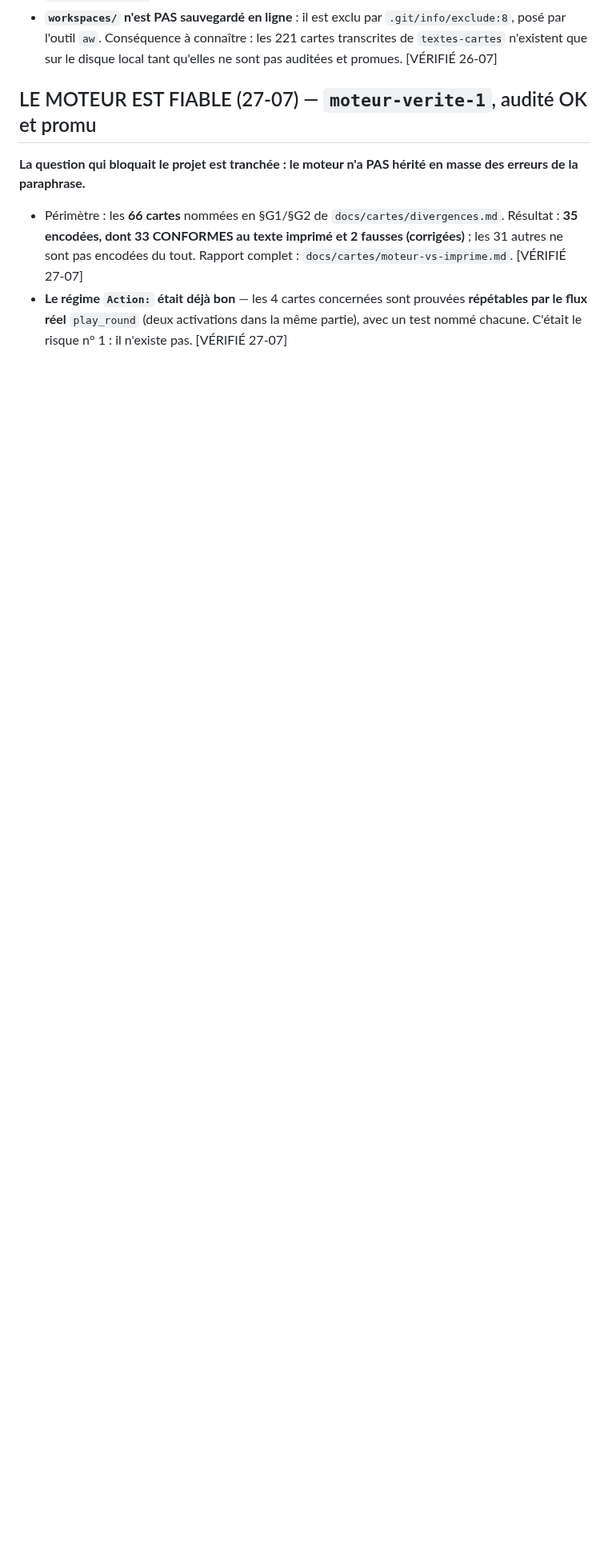
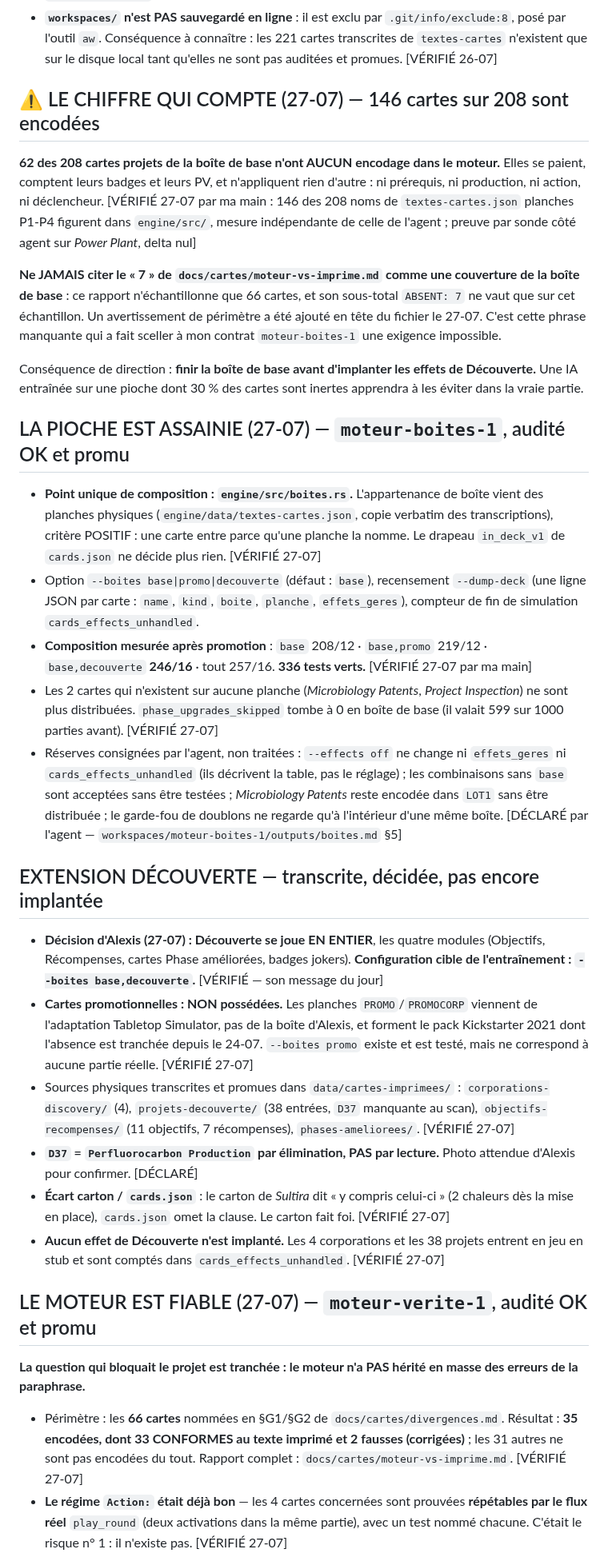
Before and after one commit to Alexry375/Terra, a Markdown page: docs/CTO_STATE.md, the part around one of its changes. Shown at 80% size. GitHub-like rendering; blank space fills up the shorter version.

Commit message:
CTO_STATE 27-07 : 146/208 cartes encodées, pioche assainie, Découverte en entier
Co-Authored-By: Claude Opus 5 (1M context) <noreply@anthropic.com>

```diff
--- a/docs/CTO_STATE.md
+++ b/docs/CTO_STATE.md
@@ -19,6 +19,72 @@ Dernière mise à jour : 2026-07-26
   `.git/info/exclude:8`, posé par l'outil `aw`. Conséquence à connaître : les
   221 cartes transcrites de `textes-cartes` n'existent que sur le disque local
   tant qu'elles ne sont pas auditées et promues. [VÉRIFIÉ 26-07]
+
+## ⚠️ LE CHIFFRE QUI COMPTE (27-07) — 146 cartes sur 208 sont encodées
+
+**62 des 208 cartes projets de la boîte de base n'ont AUCUN encodage dans le
+moteur.** Elles se paient, comptent leurs badges et leurs PV, et n'appliquent
+rien d'autre : ni prérequis, ni production, ni action, ni déclencheur.
+[VÉRIFIÉ 27-07 par ma main : 146 des 208 noms de `textes-cartes.json` planches
+P1-P4 figurent dans `engine/src/`, mesure indépendante de celle de l'agent ;
+preuve par sonde côté agent sur *Power Plant*, delta nul]
+
+**Ne JAMAIS citer le « 7 » de `docs/cartes/moteur-vs-imprime.md` comme une
+couverture de la boîte de base** : ce rapport n'échantillonne que 66 cartes, et
+son sous-total `ABSENT: 7` ne vaut que sur cet échantillon. Un avertissement de
+périmètre a été ajouté en tête du fichier le 27-07. C'est cette phrase manquante
+qui a fait sceller à mon contrat `moteur-boites-1` une exigence impossible.
+
+Conséquence de direction : **finir la boîte de base avant d'implanter les effets
+de Découverte.** Une IA entraînée sur une pioche dont 30 % des cartes sont
+inertes apprendra à les éviter dans la vraie partie.
+
+## LA PIOCHE EST ASSAINIE (27-07) — `moteur-boites-1`, audité OK et promu
+
+- **Point unique de composition : `engine/src/boites.rs`.** L'appartenance de
+  boîte vient des planches physiques (`engine/data/textes-cartes.json`, copie
+  verbatim des transcriptions), critère POSITIF : une carte entre parce qu'une
+  planche la nomme. Le drapeau `in_deck_v1` de `cards.json` ne décide plus rien.
+  [VÉRIFIÉ 27-07]
+- Option `--boites base|promo|decouverte` (défaut : `base`), recensement
+  `--dump-deck` (une ligne JSON par carte : `name`, `kind`, `boite`, `planche`,
+  `effets_geres`), compteur de fin de simulation `cards_effects_unhandled`.
+- **Composition mesurée après promotion** : `base` 208/12 · `base,promo` 219/12 ·
+  `base,decouverte` **246/16** · tout 257/16. **336 tests verts.**
+  [VÉRIFIÉ 27-07 par ma main]
+- Les 2 cartes qui n'existent sur aucune planche (*Microbiology Patents*,
+  *Project Inspection*) ne sont plus distribuées. `phase_upgrades_skipped` tombe
+  à 0 en boîte de base (il valait 599 sur 1000 parties avant). [VÉRIFIÉ 27-07]
+- Réserves consignées par l'agent, non traitées : `--effects off` ne change ni
+  `effets_geres` ni `cards_effects_unhandled` (ils décrivent la table, pas le
+  réglage) ; les combinaisons sans `base` sont acceptées sans être testées ;
+  *Microbiology Patents* reste encodée dans `LOT1` sans être distribuée ; le
+  garde-fou de doublons ne regarde qu'à l'intérieur d'une même boîte.
+  [DÉCLARÉ par l'agent — `workspaces/moteur-boites-1/outputs/boites.md` §5]
+
+## EXTENSION DÉCOUVERTE — transcrite, décidée, pas encore implantée
+
+- **Décision d'Alexis (27-07) : Découverte se joue EN ENTIER**, les quatre
+  modules (Objectifs, Récompenses, cartes Phase améliorées, badges jokers).
+  **Configuration cible de l'entraînement : `--boites base,decouverte`.**
+  [VÉRIFIÉ — son message du jour]
+- **Cartes promotionnelles : NON possédées.** Les planches `PROMO`/`PROMOCORP`
+  viennent de l'adaptation Tabletop Simulator, pas de la boîte d'Alexis, et
+  forment le pack Kickstarter 2021 dont l'absence est tranchée depuis le 24-07.
+  `--boites promo` existe et est testé, mais ne correspond à aucune partie
+  réelle. [VÉRIFIÉ 27-07]
+- Sources physiques transcrites et promues dans `data/cartes-imprimees/` :
+  `corporations-discovery/` (4), `projets-decouverte/` (38 entrées, `D37`
+  manquante au scan), `objectifs-recompenses/` (11 objectifs, 7 récompenses),
+  `phases-ameliorees/`. [VÉRIFIÉ 27-07]
+- **`D37` = `Perfluorocarbon Production` par élimination, PAS par lecture.**
+  Photo attendue d'Alexis pour confirmer. [DÉCLARÉ]
+- **Écart carton / `cards.json`** : le carton de *Sultira* dit « y compris
+  celui-ci » (2 chaleurs dès la mise en place), `cards.json` omet la clause. Le
+  carton fait foi. [VÉRIFIÉ 27-07]
+- **Aucun effet de Découverte n'est implanté.** Les 4 corporations et les
+  38 projets entrent en jeu en stub et sont comptés dans
+  `cards_effects_unhandled`. [VÉRIFIÉ 27-07]
 
 ## LE MOTEUR EST FIABLE (27-07) — `moteur-verite-1`, audité OK et promu
 
```
Also changed, not shown: other parts of docs/CTO_STATE.md (+1 -1 lines).
